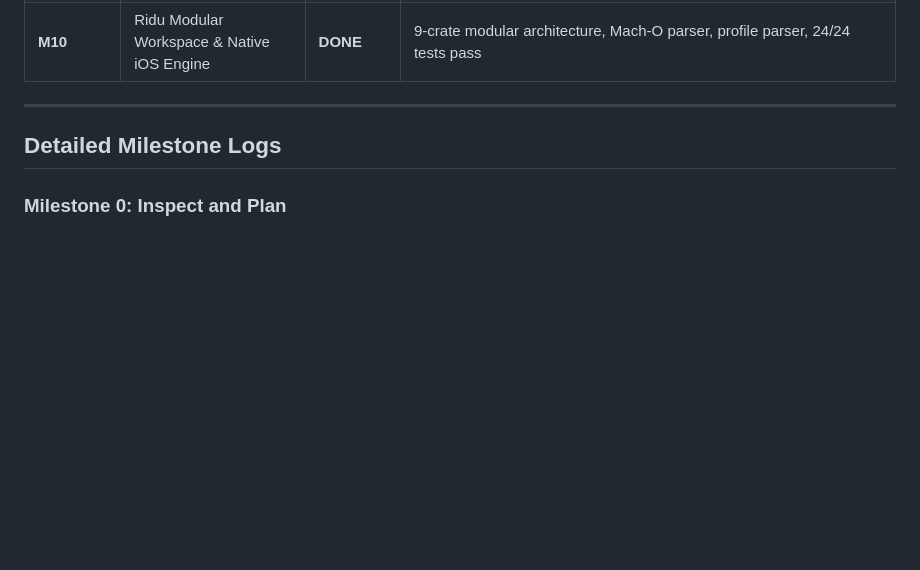
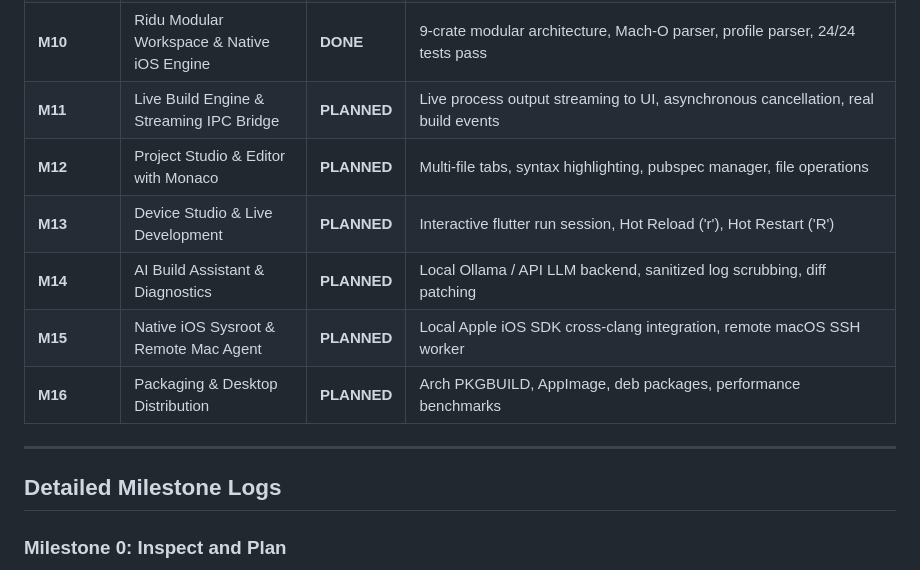
Before and after one commit to Ratanazen/IDE, a Markdown page: docs/PROGRESS.md, the part around the change. Drawn GitHub-style; blank space fills up the shorter version.

Commit message:
docs: update progress roadmap with upcoming milestones M11-M16

```diff
--- a/docs/PROGRESS.md
+++ b/docs/PROGRESS.md
@@ -17,6 +17,12 @@ Last Updated: 2026-10-22
 | **M8** | iOS Research Spike | **DONE** | docs/IOS_TOOLCHAIN_RESEARCH.md & docs/XCODE_FUNCTION_COMPATIBILITY.md complete with evidence |
 | **M9** | iOS Adapter, Validators & Packaging | **DONE** | Validator rejects invalid fixtures; adapter reports honest statuses |
 | **M10** | Ridu Modular Workspace & Native iOS Engine | **DONE** | 9-crate modular architecture, Mach-O parser, profile parser, 24/24 tests pass |
+| **M11** | Live Build Engine & Streaming IPC Bridge | **PLANNED** | Live process output streaming to UI, asynchronous cancellation, real build events |
+| **M12** | Project Studio & Editor with Monaco | **PLANNED** | Multi-file tabs, syntax highlighting, pubspec manager, file operations |
+| **M13** | Device Studio & Live Development | **PLANNED** | Interactive flutter run session, Hot Reload ('r'), Hot Restart ('R') |
+| **M14** | AI Build Assistant & Diagnostics | **PLANNED** | Local Ollama / API LLM backend, sanitized log scrubbing, diff patching |
+| **M15** | Native iOS Sysroot & Remote Mac Agent | **PLANNED** | Local Apple iOS SDK cross-clang integration, remote macOS SSH worker |
+| **M16** | Packaging & Desktop Distribution | **PLANNED** | Arch PKGBUILD, AppImage, deb packages, performance benchmarks |
 
 ---
 
```
